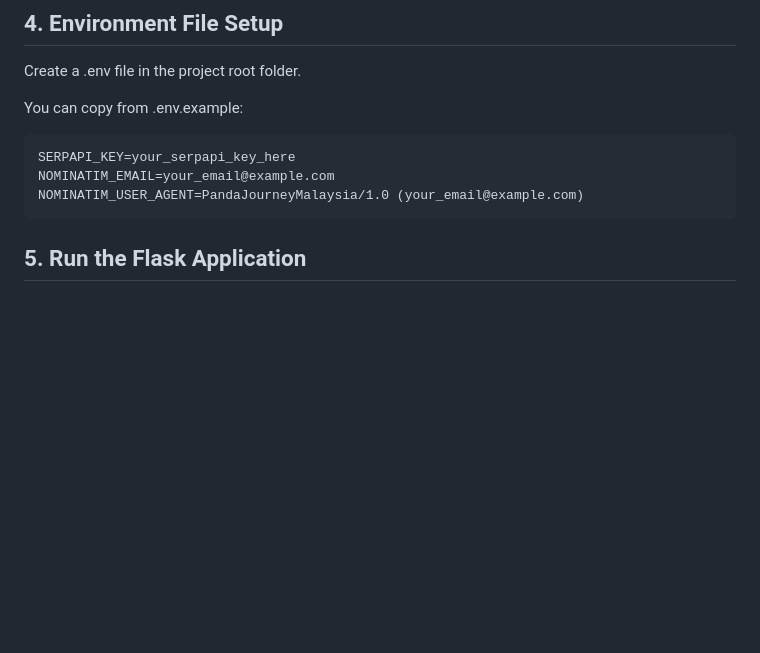
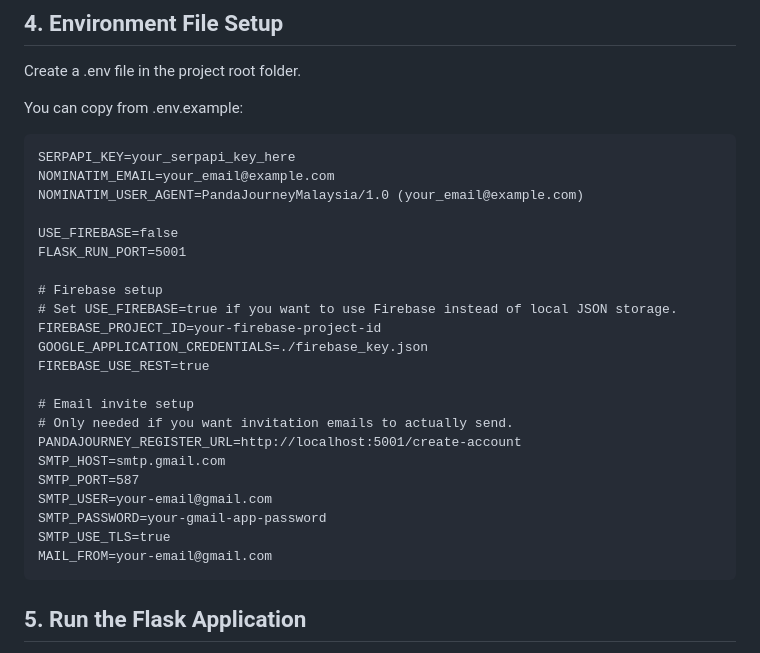
Before and after one commit to LeeWM24/PandaJourney_Malaysia, a Markdown page: README.md, the part around the change. Rendered like a GitHub page; blank space fills up the shorter version.

````diff
--- a/README.md
+++ b/README.md
@@ -107,6 +107,25 @@ You can copy from .env.example:
 SERPAPI_KEY=your_serpapi_key_here
 NOMINATIM_EMAIL=your_email@example.com
 NOMINATIM_USER_AGENT=PandaJourneyMalaysia/1.0 (your_email@example.com)
+
+USE_FIREBASE=false
+FLASK_RUN_PORT=5001
+
+# Firebase setup
+# Set USE_FIREBASE=true if you want to use Firebase instead of local JSON storage.
+FIREBASE_PROJECT_ID=your-firebase-project-id
+GOOGLE_APPLICATION_CREDENTIALS=./firebase_key.json
+FIREBASE_USE_REST=true
+
+# Email invite setup
+# Only needed if you want invitation emails to actually send.
+PANDAJOURNEY_REGISTER_URL=http://localhost:5001/create-account
+SMTP_HOST=smtp.gmail.com
+SMTP_PORT=587
+SMTP_USER=your-email@gmail.com
+SMTP_PASSWORD=your-gmail-app-password
+SMTP_USE_TLS=true
+MAIL_FROM=your-email@gmail.com
 ```
 ## 5. Run the Flask Application
 
````
